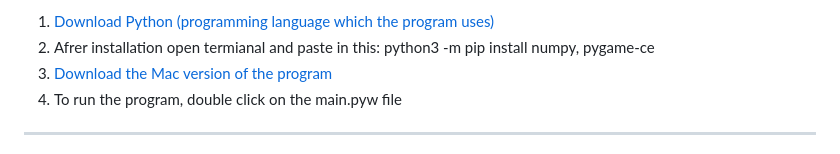
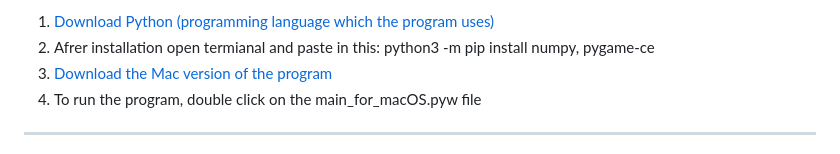
Before and after one commit to atelekes/Sprang_pattern_designer, a Markdown page: README.md, the part around the change. GitHub-like rendering.

```diff
--- a/README.md
+++ b/README.md
@@ -18,7 +18,7 @@ For Mac users:
 1. [Download Python (programming language which the program uses) ](https://www.python.org/downloads/release/python-3135/)
 2. Afrer installation open termianal and paste in this: python3 -m pip install numpy, pygame-ce
 3. [Download the Mac version of the program](https://github.com/atelekes/Sprang_pattern_designer/releases/latest/download/Sprang.designer_V2.0_macOS.zip)
-4. To run the program, double click on the main.pyw file
+4. To run the program, double click on the main_for_macOS.pyw file
 
 - - - - - - - - - - - - - - - - - - - - - - - - - - - - - - - - - - - - - - - - - - - - - - - - - - - - - - -
 
```
